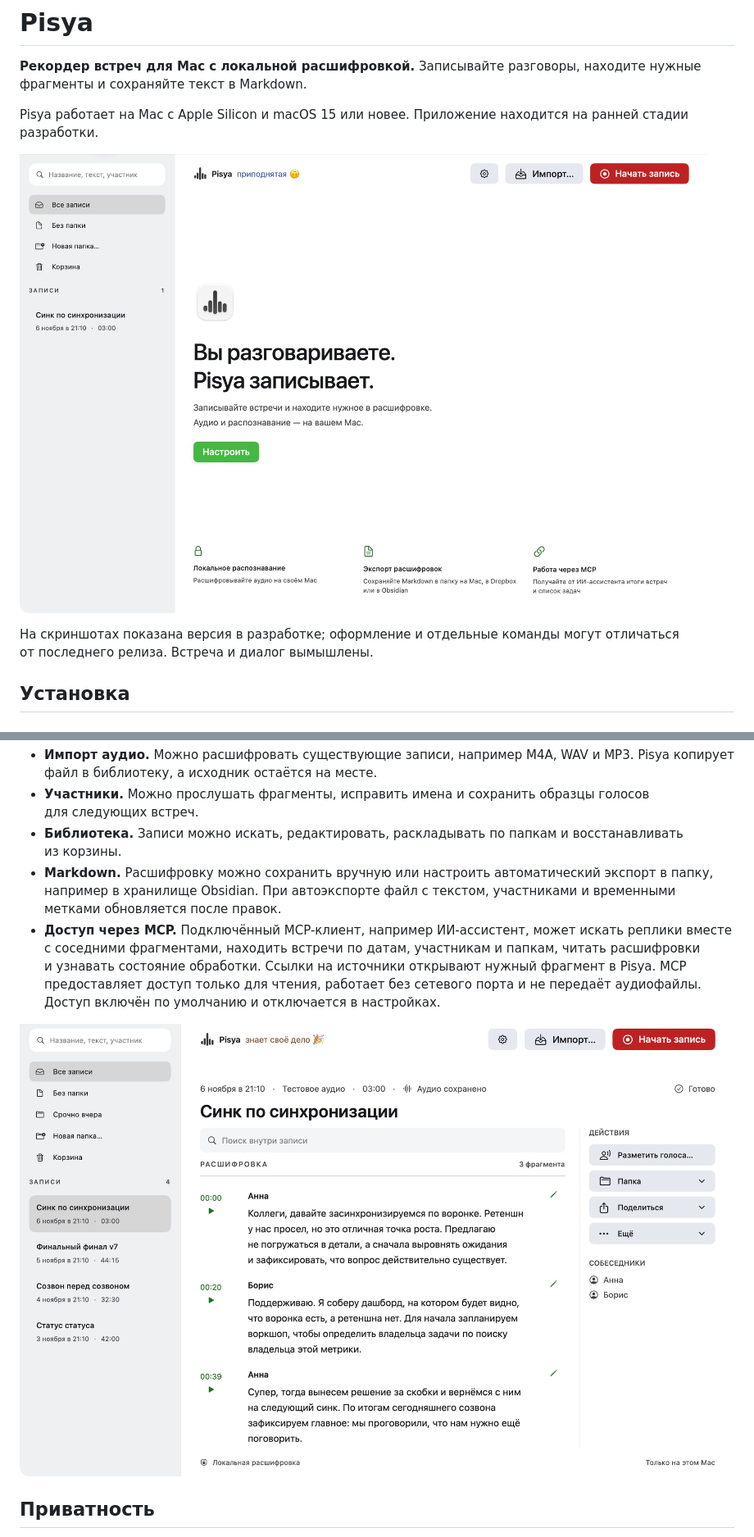
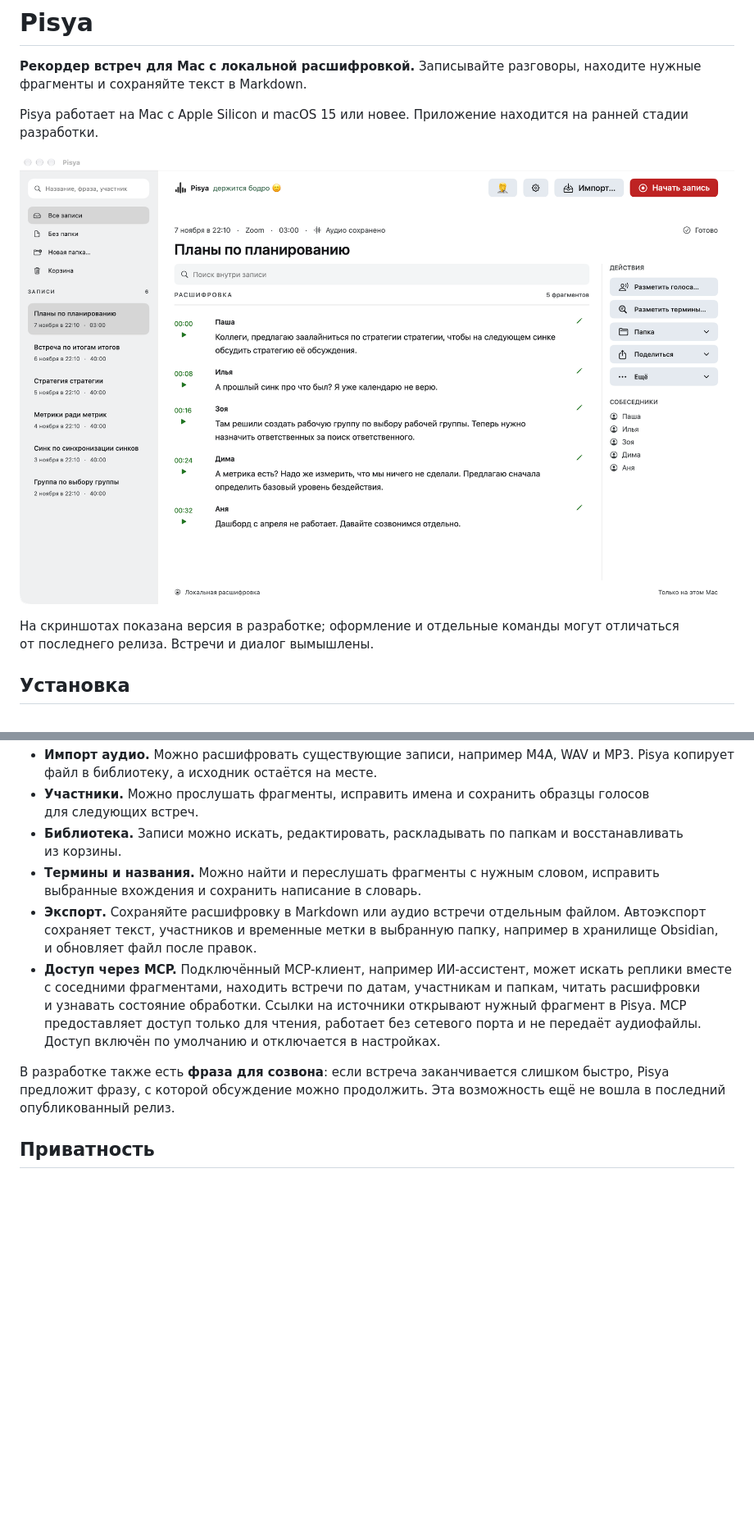
Before and after one commit to docomoz/pisa, a Markdown page: README.md, 2 parts joined by grey strips. Shown at 82% size. Drawn GitHub-style; pictures changed too: docs/images/transcript.png, docs/images/welcome.png; blank space fills up the shorter version.

Commit message:
Refresh GitHub overview and screenshot

```diff
--- a/README.md
+++ b/README.md
@@ -4,9 +4,9 @@
 
 Pisya работает на Mac с Apple Silicon и macOS 15 или новее. Приложение находится на ранней стадии разработки.
 
-![Главный экран Pisya с приветствием и кнопкой настройки](docs/images/welcome.png)
+![Окно Pisya с расшифровкой вымышленной встречи и списком записей](docs/images/transcript.png)
 
-На скриншотах показана версия в разработке; оформление и отдельные команды могут отличаться от последнего релиза. Встреча и диалог вымышлены.
+На скриншотах показана версия в разработке; оформление и отдельные команды могут отличаться от последнего релиза. Встречи и диалог вымышлены.
 
 ## Установка
 
@@ -44,10 +44,11 @@ xattr -dr com.apple.quarantine "/Applications/Pisya.app"
 - **Импорт аудио.** Можно расшифровать существующие записи, например M4A, WAV и MP3. Pisya копирует файл в библиотеку, а исходник остаётся на месте.
 - **Участники.** Можно прослушать фрагменты, исправить имена и сохранить образцы голосов для следующих встреч.
 - **Библиотека.** Записи можно искать, редактировать, раскладывать по папкам и восстанавливать из корзины.
-- **Markdown.** Расшифровку можно сохранить вручную или настроить автоматический экспорт в папку, например в хранилище Obsidian. При автоэкспорте файл с текстом, участниками и временными метками обновляется после правок.
+- **Термины и названия.** Можно найти и переслушать фрагменты с нужным словом, исправить выбранные вхождения и сохранить написание в словарь.
+- **Экспорт.** Сохраняйте расшифровку в Markdown или аудио встречи отдельным файлом. Автоэкспорт сохраняет текст, участников и временные метки в выбранную папку, например в хранилище Obsidian, и обновляет файл после правок.
 - **Доступ через MCP.** Подключённый MCP-клиент, например ИИ-ассистент, может искать реплики вместе с соседними фрагментами, находить встречи по датам, участникам и папкам, читать расшифровки и узнавать состояние обработки. Ссылки на источники открывают нужный фрагмент в Pisya. MCP предоставляет доступ только для чтения, работает без сетевого порта и не передаёт аудиофайлы. Доступ включён по умолчанию и отключается в настройках.
 
-![Окно Pisya с вымышленной встречей «Синк по синхронизации» и записями в боковой панели](docs/images/transcript.png)
+В разработке также есть **фраза для созвона**: если встреча заканчивается слишком быстро, Pisya предложит фразу, с которой обсуждение можно продолжить. Эта возможность ещё не вошла в последний опубликованный релиз.
 
 ## Приватность
 
```
Also changed, not shown: other parts of README.md (+2 -0 lines).
